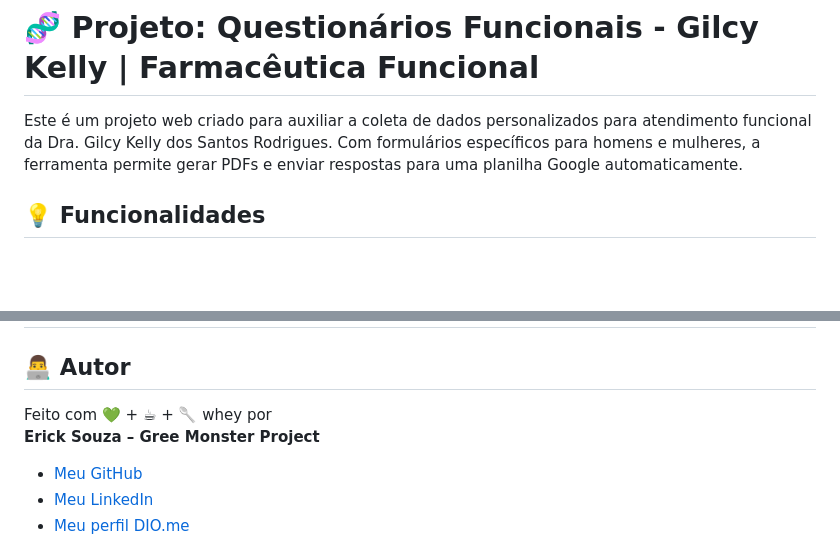
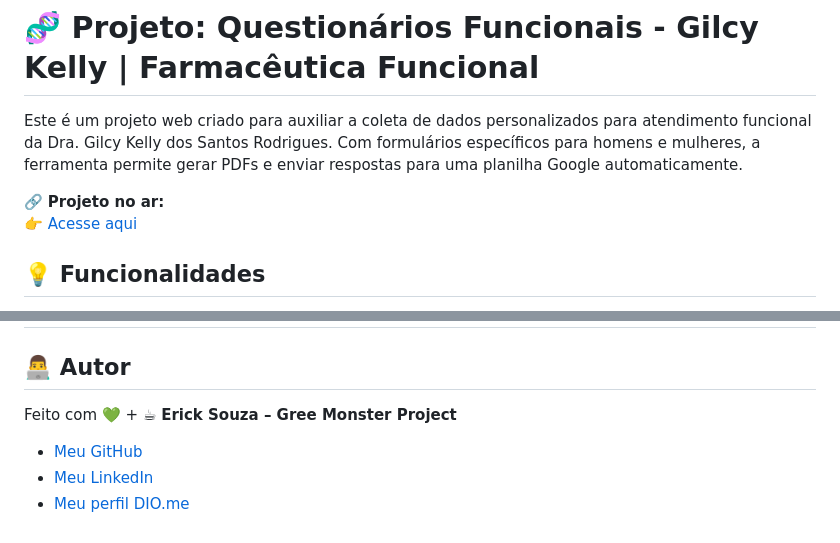
Before and after one commit to Erick-Lim-Souza/Farmac-utica-site, a Markdown page: README.md, 2 parts joined by grey strips. Drawn GitHub-style; blank space fills up the shorter version.

```diff
--- a/README.md
+++ b/README.md
@@ -1,6 +1,10 @@
 # 🧬 Projeto: Questionários Funcionais - Gilcy Kelly | Farmacêutica Funcional
 
 Este é um projeto web criado para auxiliar a coleta de dados personalizados para atendimento funcional da Dra. Gilcy Kelly dos Santos Rodrigues. Com formulários específicos para homens e mulheres, a ferramenta permite gerar PDFs e enviar respostas para uma planilha Google automaticamente.
+
+
+🔗 **Projeto no ar:**
+👉 [Acesse aqui](https://dragilcykellyfarmaceutica.netlify.app/)
 
 ## 💡 Funcionalidades
 
@@ -61,7 +65,7 @@ open index.html           # (macOS)
 
 ## 👨‍💻 Autor
 
-Feito com 💚 + ☕ + 🥄 whey por
+Feito com 💚 + ☕
 **Erick Souza – Gree Monster Project**
 
 - [Meu GitHub](https://github.com/Erick-Lim-Souza)
```
Also changed, not shown: other parts of README.md (+3 -0 lines).
